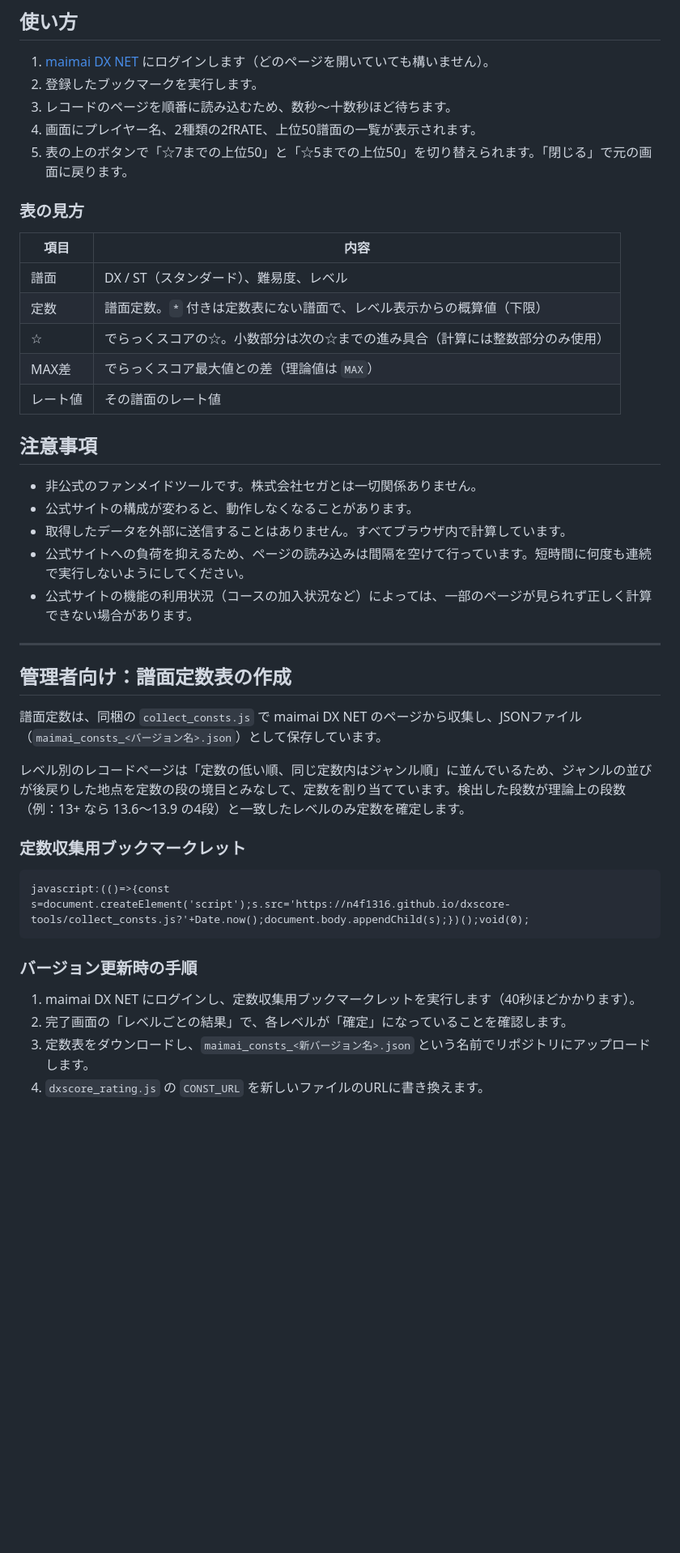
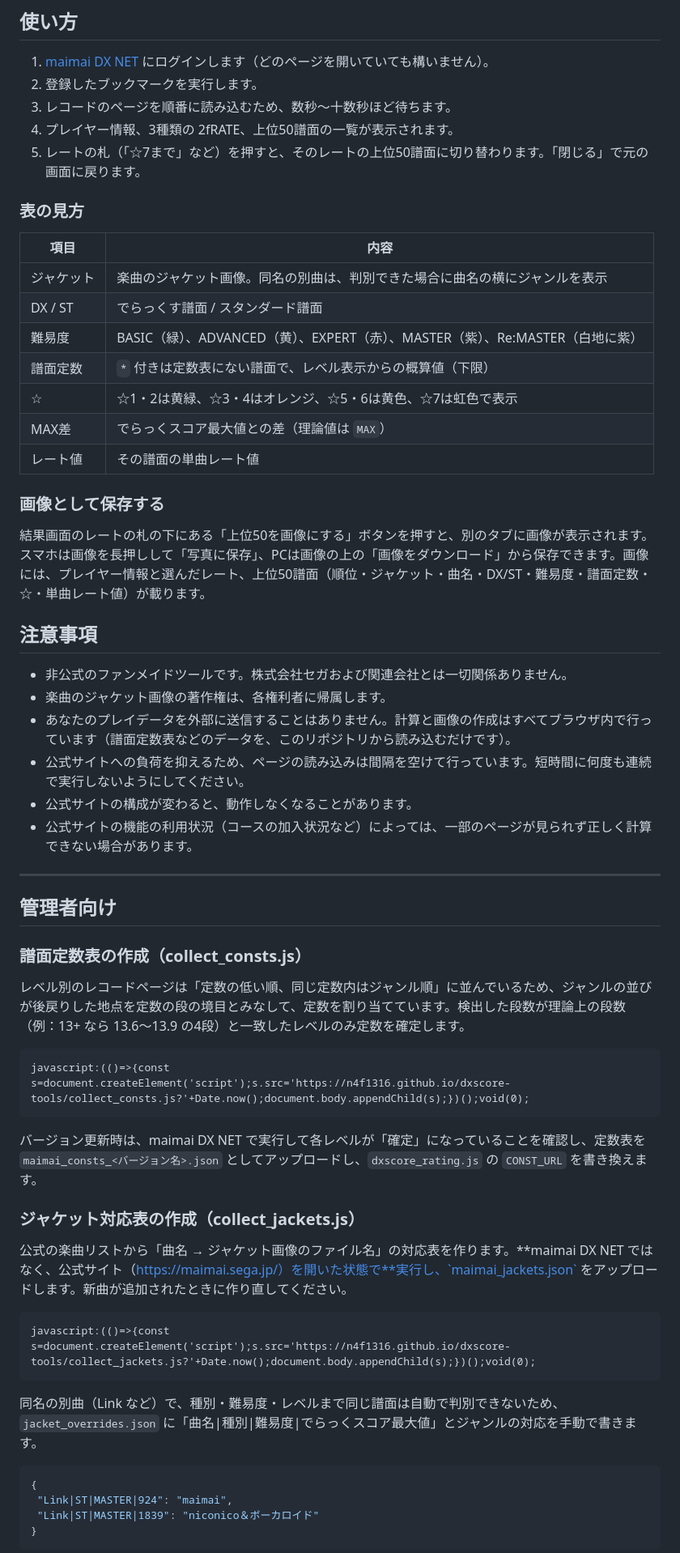
Before and after one commit to n4f1316/dxscore-tools, a Markdown page: README.md, the part around one of its changes. Shown at 81% size. GitHub-like rendering; blank space fills up the shorter version.

````diff
--- a/README.md
+++ b/README.md
@@ -66,44 +91,62 @@ javascript:(()=>{const s=document.createElement('script');s.src='https://n4f1316
 1. [maimai DX NET](https://maimaidx.jp/maimai-mobile/) にログインします（どのページを開いていても構いません）。
 2. 登録したブックマークを実行します。
 3. レコードのページを順番に読み込むため、数秒〜十数秒ほど待ちます。
-4. 画面にプレイヤー名、2種類の2fRATE、上位50譜面の一覧が表示されます。
-5. 表の上のボタンで「☆7までの上位50」と「☆5までの上位50」を切り替えられます。「閉じる」で元の画面に戻ります。
+4. プレイヤー情報、3種類の 2fRATE、上位50譜面の一覧が表示されます。
+5. レートの札（「☆7まで」など）を押すと、そのレートの上位50譜面に切り替わります。「閉じる」で元の画面に戻ります。
 
 ### 表の見方
 
 | 項目 | 内容 |
 |---|---|
-| 譜面 | DX / ST（スタンダード）、難易度、レベル |
-| 定数 | 譜面定数。`*` 付きは定数表にない譜面で、レベル表示からの概算値（下限） |
-| ☆ | でらっくスコアの☆。小数部分は次の☆までの進み具合（計算には整数部分のみ使用） |
+| ジャケット | 楽曲のジャケット画像。同名の別曲は、判別できた場合に曲名の横にジャンルを表示 |
+| DX / ST | でらっくす譜面 / スタンダード譜面 |
+| 難易度 | BASIC（緑）、ADVANCED（黄）、EXPERT（赤）、MASTER（紫）、Re:MASTER（白地に紫） |
+| 譜面定数 | `*` 付きは定数表にない譜面で、レベル表示からの概算値（下限） |
+| ☆ | ☆1・2は黄緑、☆3・4はオレンジ、☆5・6は黄色、☆7は虹色で表示 |
 | MAX差 | でらっくスコア最大値との差（理論値は `MAX`） |
-| レート値 | その譜面のレート値 |
+| レート値 | その譜面の単曲レート値 |
+
+### 画像として保存する
+
+結果画面のレートの札の下にある「上位50を画像にする」ボタンを押すと、別のタブに画像が表示されます。スマホは画像を長押しして「写真に保存」、PCは画像の上の「画像をダウンロード」から保存できます。画像には、プレイヤー情報と選んだレート、上位50譜面（順位・ジャケット・曲名・DX/ST・難易度・譜面定数・☆・単曲レート値）が載ります。
 
 ## 注意事項
 
-- 非公式のファンメイドツールです。株式会社セガとは一切関係ありません。
+- 非公式のファンメイドツールです。株式会社セガおよび関連会社とは一切関係ありません。
+- 楽曲のジャケット画像の著作権は、各権利者に帰属します。
+- あなたのプレイデータを外部に送信することはありません。計算と画像の作成はすべてブラウザ内で行っています（譜面定数表などのデータを、このリポジトリから読み込むだけです）。
+- 公式サイトへの負荷を抑えるため、ページの読み込みは間隔を空けて行っています。短時間に何度も連続で実行しないようにしてください。
 - 公式サイトの構成が変わると、動作しなくなることがあります。
-- 取得したデータを外部に送信することはありません。すべてブラウザ内で計算しています。
-- 公式サイトへの負荷を抑えるため、ページの読み込みは間隔を空けて行っています。短時間に何度も連続で実行しないようにしてください。
 - 公式サイトの機能の利用状況（コースの加入状況など）によっては、一部のページが見られず正しく計算できない場合があります。
 
 ---
 
-## 管理者向け：譜面定数表の作成
+## 管理者向け
 
-譜面定数は、同梱の `collect_consts.js` で maimai DX NET のページから収集し、JSONファイル（`maimai_consts_<バージョン名>.json`）として保存しています。
+### 譜面定数表の作成（collect_consts.js）
 
 レベル別のレコードページは「定数の低い順、同じ定数内はジャンル順」に並んでいるため、ジャンルの並びが後戻りした地点を定数の段の境目とみなして、定数を割り当てています。検出した段数が理論上の段数（例：13+ なら 13.6〜13.9 の4段）と一致したレベルのみ定数を確定します。
-
-### 定数収集用ブックマークレット
 
 ```
 javascript:(()=>{const s=document.createElement('script');s.src='https://n4f1316.github.io/dxscore-tools/collect_consts.js?'+Date.now();document.body.appendChild(s);})();void(0);
 ```
 
-### バージョン更新時の手順
+バージョン更新時は、maimai DX NET で実行して各レベルが「確定」になっていることを確認し、定数表を `maimai_consts_<バージョン名>.json` としてアップロードし、`dxscore_rating.js` の `CONST_URL` を書き換えます。
 
-1. maimai DX NET にログインし、定数収集用ブックマークレットを実行します（40秒ほどかかります）。
-2. 完了画面の「レベルごとの結果」で、各レベルが「確定」になっていることを確認します。
-3. 定数表をダウンロードし、`maimai_consts_<新バージョン名>.json` という名前でリポジトリにアップロードします。
-4. `dxscore_rating.js` の `CONST_URL` を新しいファイルのURLに書き換えます。
+### ジャケット対応表の作成（collect_jackets.js）
+
+公式の楽曲リストから「曲名 → ジャケット画像のファイル名」の対応表を作ります。**maimai DX NET ではなく、公式サイト（https://maimai.sega.jp/）を開いた状態で**実行し、`maimai_jackets.json` をアップロードします。新曲が追加されたときに作り直してください。
+
+```
+javascript:(()=>{const s=document.createElement('script');s.src='https://n4f1316.github.io/dxscore-tools/collect_jackets.js?'+Date.now();document.body.appendChild(s);})();void(0);
+```
+
+同名の別曲（Link など）で、種別・難易度・レベルまで同じ譜面は自動で判別できないため、`jacket_overrides.json` に「曲名|種別|難易度|でらっくスコア最大値」とジャンルの対応を手動で書きます。
+
+```json
+{
+ "Link|ST|MASTER|924": "maimai",
+ "Link|ST|MASTER|1839": "niconico＆ボーカロイド"
+}
+```
+
````
Also changed, not shown: other parts of README.md (+59 -12 lines).
